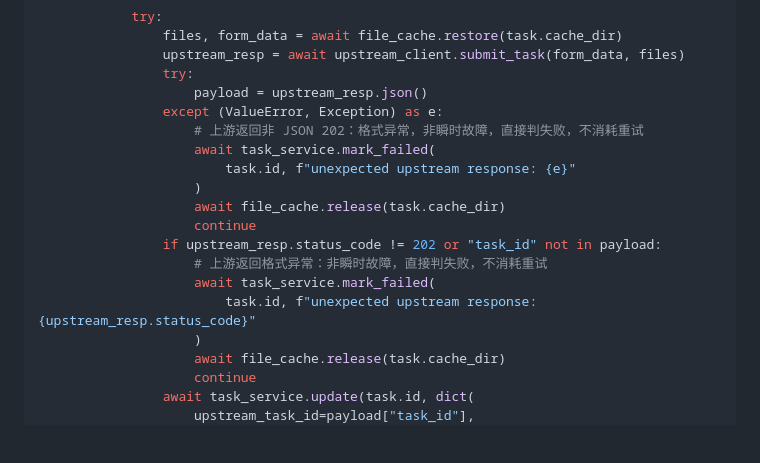
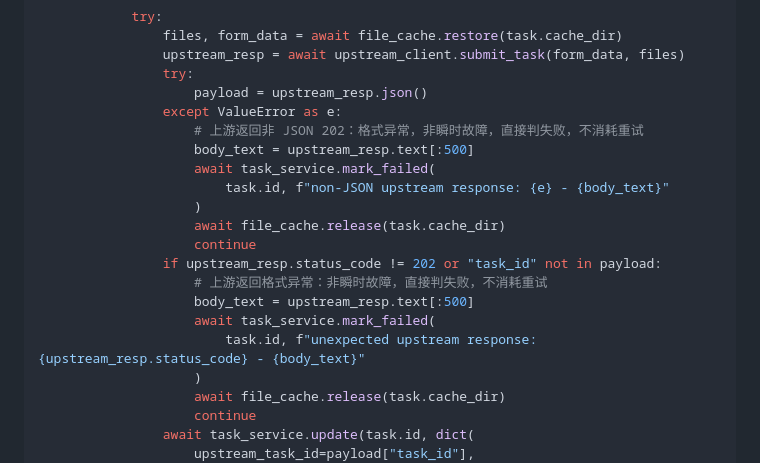
Before and after one commit to mdrkrg/mineru-gateway, a Markdown page: specs/mvp-implementation.md, the part around the change. Drawn GitHub-style; blank space fills up the shorter version.

Commit message:
docs(retry): capture upstream error body in non-transient message

```diff
--- a/specs/mvp-implementation.md
+++ b/specs/mvp-implementation.md
@@ -478,17 +478,19 @@ async def retry_loop(interval: float = 10.0):
                 upstream_resp = await upstream_client.submit_task(form_data, files)
                 try:
                     payload = upstream_resp.json()
-                except (ValueError, Exception) as e:
+                except ValueError as e:
                     # 上游返回非 JSON 202：格式异常，非瞬时故障，直接判失败，不消耗重试
+                    body_text = upstream_resp.text[:500]
                     await task_service.mark_failed(
-                        task.id, f"unexpected upstream response: {e}"
+                        task.id, f"non-JSON upstream response: {e} - {body_text}"
                     )
                     await file_cache.release(task.cache_dir)
                     continue
                 if upstream_resp.status_code != 202 or "task_id" not in payload:
                     # 上游返回格式异常：非瞬时故障，直接判失败，不消耗重试
+                    body_text = upstream_resp.text[:500]
                     await task_service.mark_failed(
-                        task.id, f"unexpected upstream response: {upstream_resp.status_code}"
+                        task.id, f"unexpected upstream response: {upstream_resp.status_code} - {body_text}"
                     )
                     await file_cache.release(task.cache_dir)
                     continue
```
